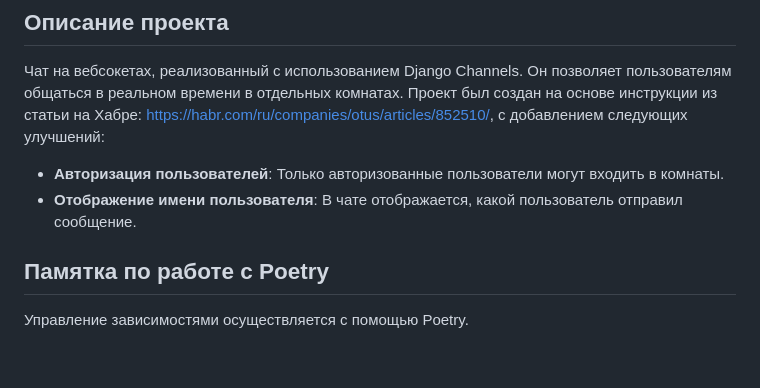
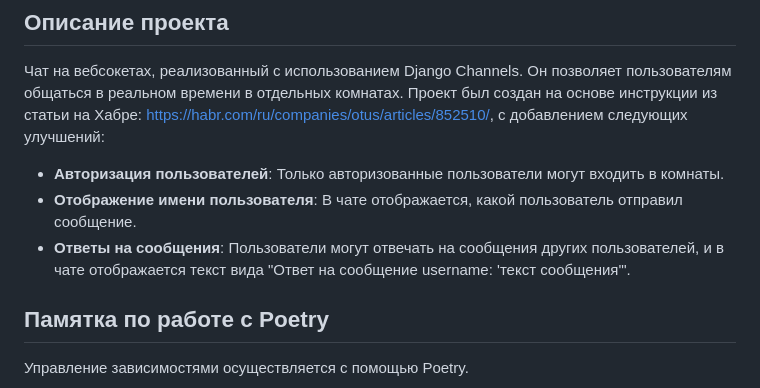
Before and after one commit to earlinn/django_channels_chat, a Markdown page: README.md, the part around the change. Drawn GitHub-style; blank space fills up the shorter version.

```diff
--- a/README.md
+++ b/README.md
@@ -14,6 +14,7 @@
 
 - **Авторизация пользователей**: Только авторизованные пользователи могут входить в комнаты.
 - **Отображение имени пользователя**: В чате отображается, какой пользователь отправил сообщение.
+- **Ответы на сообщения**: Пользователи могут отвечать на сообщения других пользователей, и в чате отображается текст вида "Ответ на сообщение username: 'текст сообщения'".
 
 ## Памятка по работе с Poetry
 
```
